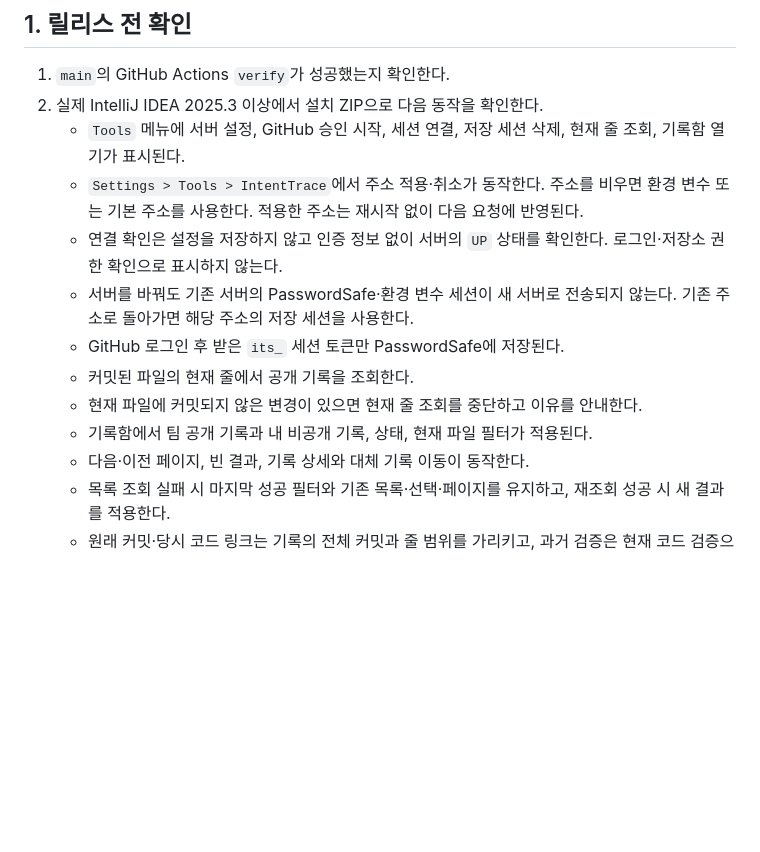
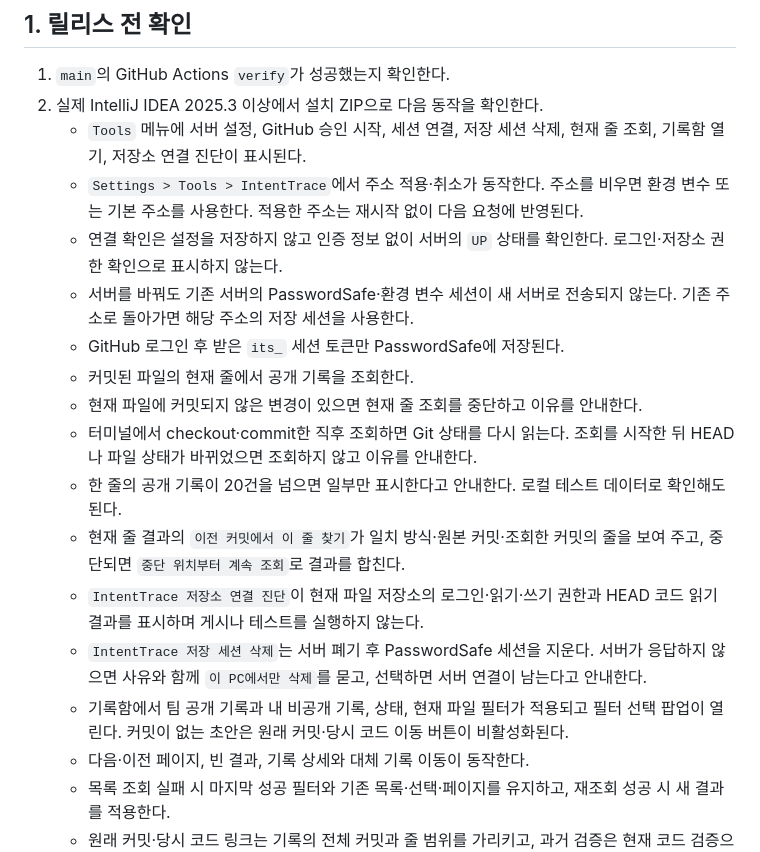
Before and after one commit to ljkhyeong/intent-trace, a Markdown page: docs/operations/release.md, the part around the change. Drawn GitHub-style; blank space fills up the shorter version.

Commit message:
docs: 릴리스 전 IntelliJ 수동 확인 목록에 새 조회·진단·세션 동작 추가
Co-Authored-By: Claude Opus 5.5 <noreply@anthropic.com>

```diff
--- a/docs/operations/release.md
+++ b/docs/operations/release.md
@@ -6,14 +6,19 @@ IntentTrace는 서버 실행 JAR과 IntelliJ 설치 ZIP을 같은 버전과 Git
 
 1. `main`의 GitHub Actions `verify`가 성공했는지 확인한다.
 2. 실제 IntelliJ IDEA 2025.3 이상에서 설치 ZIP으로 다음 동작을 확인한다.
-   - `Tools` 메뉴에 서버 설정, GitHub 승인 시작, 세션 연결, 저장 세션 삭제, 현재 줄 조회, 기록함 열기가 표시된다.
+   - `Tools` 메뉴에 서버 설정, GitHub 승인 시작, 세션 연결, 저장 세션 삭제, 현재 줄 조회, 기록함 열기, 저장소 연결 진단이 표시된다.
    - `Settings > Tools > IntentTrace`에서 주소 적용·취소가 동작한다. 주소를 비우면 환경 변수 또는 기본 주소를 사용한다. 적용한 주소는 재시작 없이 다음 요청에 반영된다.
    - 연결 확인은 설정을 저장하지 않고 인증 정보 없이 서버의 `UP` 상태를 확인한다. 로그인·저장소 권한 확인으로 표시하지 않는다.
    - 서버를 바꿔도 기존 서버의 PasswordSafe·환경 변수 세션이 새 서버로 전송되지 않는다. 기존 주소로 돌아가면 해당 주소의 저장 세션을 사용한다.
    - GitHub 로그인 후 받은 `its_` 세션 토큰만 PasswordSafe에 저장된다.
    - 커밋된 파일의 현재 줄에서 공개 기록을 조회한다.
    - 현재 파일에 커밋되지 않은 변경이 있으면 현재 줄 조회를 중단하고 이유를 안내한다.
-   - 기록함에서 팀 공개 기록과 내 비공개 기록, 상태, 현재 파일 필터가 적용된다.
+   - 터미널에서 checkout·commit한 직후 조회하면 Git 상태를 다시 읽는다. 조회를 시작한 뒤 HEAD나 파일 상태가 바뀌었으면 조회하지 않고 이유를 안내한다.
+   - 한 줄의 공개 기록이 20건을 넘으면 일부만 표시한다고 안내한다. 로컬 테스트 데이터로 확인해도 된다.
+   - 현재 줄 결과의 `이전 커밋에서 이 줄 찾기`가 일치 방식·원본 커밋·조회한 커밋의 줄을 보여 주고, 중단되면 `중단 위치부터 계속 조회`로 결과를 합친다.
+   - `IntentTrace 저장소 연결 진단`이 현재 파일 저장소의 로그인·읽기·쓰기 권한과 HEAD 코드 읽기 결과를 표시하며 게시나 테스트를 실행하지 않는다.
+   - `IntentTrace 저장 세션 삭제`는 서버 폐기 후 PasswordSafe 세션을 지운다. 서버가 응답하지 않으면 사유와 함께 `이 PC에서만 삭제`를 묻고, 선택하면 서버 연결이 남는다고 안내한다.
+   - 기록함에서 팀 공개 기록과 내 비공개 기록, 상태, 현재 파일 필터가 적용되고 필터 선택 팝업이 열린다. 커밋이 없는 초안은 원래 커밋·당시 코드 이동 버튼이 비활성화된다.
    - 다음·이전 페이지, 빈 결과, 기록 상세와 대체 기록 이동이 동작한다.
    - 목록 조회 실패 시 마지막 성공 필터와 기존 목록·선택·페이지를 유지하고, 재조회 성공 시 새 결과를 적용한다.
    - 원래 커밋·당시 코드 링크는 기록의 전체 커밋과 줄 범위를 가리키고, 과거 검증은 현재 코드 검증으로 표시하지 않는다.
```
